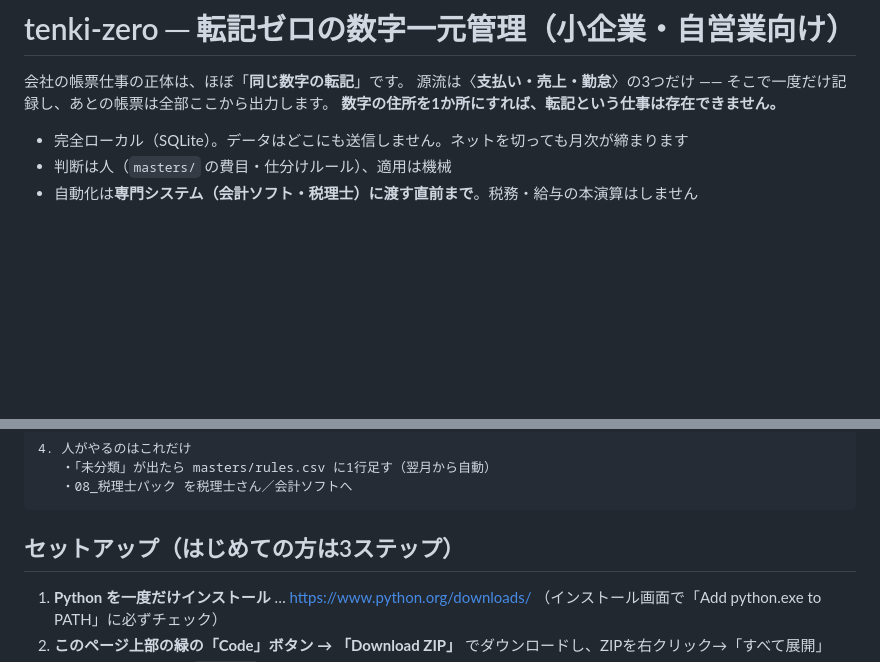
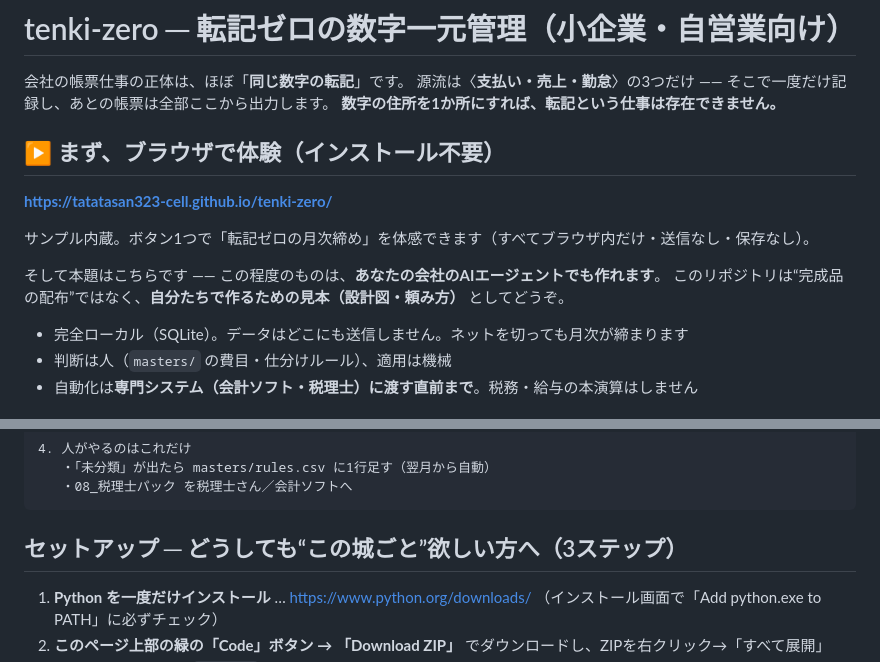
Before and after one commit to tatatasan323-cell/tenki-zero, a Markdown page: README.md, 2 parts joined by grey strips. Drawn GitHub-style; blank space fills up the shorter version.

Commit message:
README: 体験版ファースト(自分で作ろう)の立て付けに再構成
Co-Authored-By: Claude Fable 5 <noreply@anthropic.com>

````diff
--- a/README.md
+++ b/README.md
@@ -3,6 +3,15 @@
 会社の帳票仕事の正体は、ほぼ「**同じ数字の転記**」です。
 源流は〈**支払い・売上・勤怠**〉の3つだけ ―― そこで一度だけ記録し、あとの帳票は全部ここから出力します。
 **数字の住所を1か所にすれば、転記という仕事は存在できません。**
+
+## ▶ まず、ブラウザで体験（インストール不要）
+
+**https://tatatasan323-cell.github.io/tenki-zero/**
+
+サンプル内蔵。ボタン1つで「転記ゼロの月次締め」を体感できます（すべてブラウザ内だけ・送信なし・保存なし）。
+
+そして本題はこちらです ―― この程度のものは、**あなたの会社のAIエージェントでも作れます**。
+このリポジトリは“完成品の配布”ではなく、**自分たちで作るための見本（設計図・頼み方）** としてどうぞ。
 
 - 完全ローカル（SQLite）。データはどこにも送信しません。ネットを切っても月次が締まります
 - 判断は人（`masters/` の費目・仕分けルール）、適用は機械
@@ -50,7 +59,7 @@ python app.py
    ・08_税理士パック を税理士さん／会計ソフトへ
 ```
 
-## セットアップ（はじめての方は3ステップ）
+## セットアップ ─ どうしても“この城ごと”欲しい方へ（3ステップ）
 
 1. **Python を一度だけインストール** … https://www.python.org/downloads/ （インストール画面で「Add python.exe to PATH」に必ずチェック）
 2. **このページ上部の緑の「Code」ボタン → 「Download ZIP」** でダウンロードし、ZIPを右クリック→「すべて展開」
````
